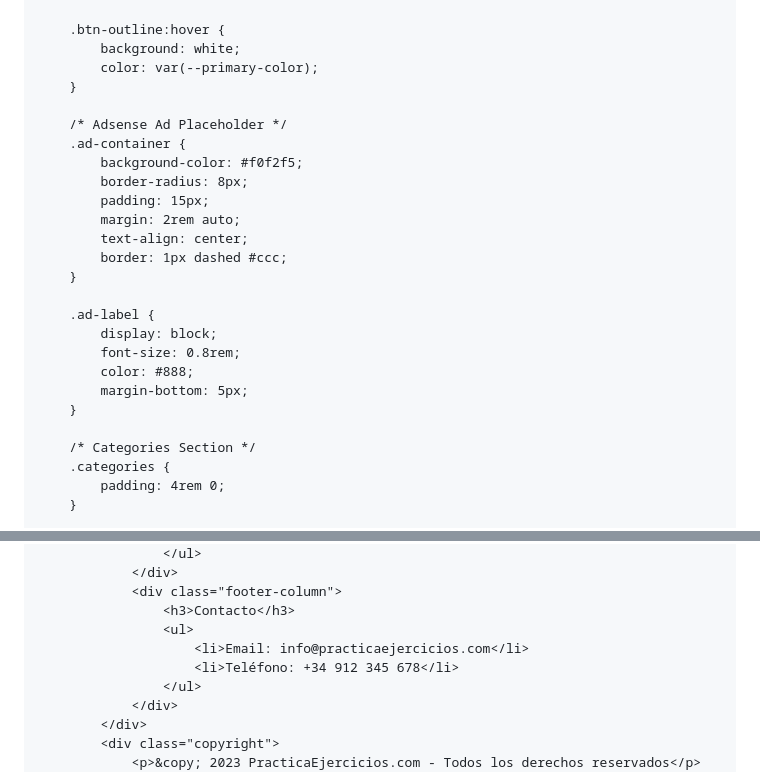
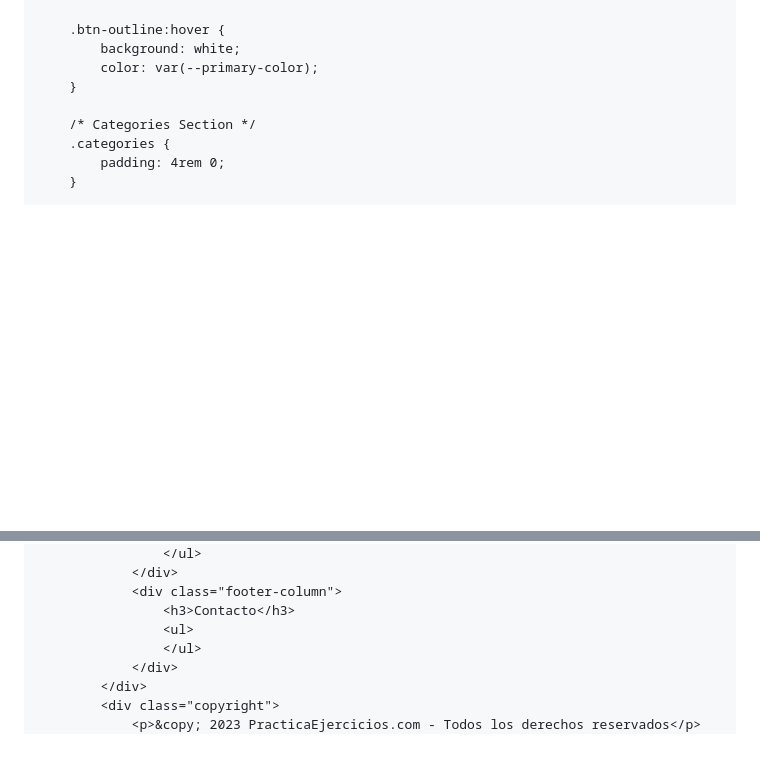
Before and after one commit to AyoubElouardy/Practicaejercicios, a Markdown page: README.md, 2 parts joined by grey strips. Rendered like a GitHub page; blank space fills up the shorter version.

```diff
--- a/README.md
+++ b/README.md
@@ -132,23 +132,6 @@
         .btn-outline:hover {
             background: white;
             color: var(--primary-color);
-        }
-
-        /* Adsense Ad Placeholder */
-        .ad-container {
-            background-color: #f0f2f5;
-            border-radius: 8px;
-            padding: 15px;
-            margin: 2rem auto;
-            text-align: center;
-            border: 1px dashed #ccc;
-        }
-
-        .ad-label {
-            display: block;
-            font-size: 0.8rem;
-            color: #888;
-            margin-bottom: 5px;
         }
 
         /* Categories Section */
@@ -813,8 +763,6 @@
                 <div class="footer-column">
                     <h3>Contacto</h3>
                     <ul>
-                        <li>Email: info@practicaejercicios.com</li>
-                        <li>Teléfono: +34 912 345 678</li>
                     </ul>
                 </div>
             </div>
```
Also changed, not shown: other parts of README.md (+0 -33 lines).
